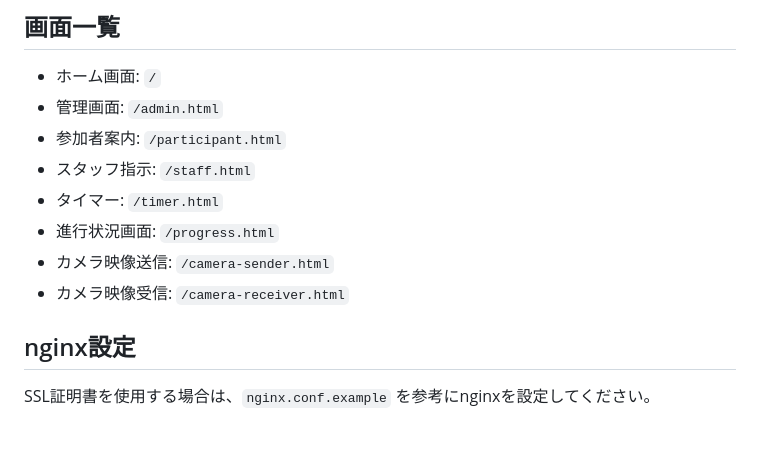
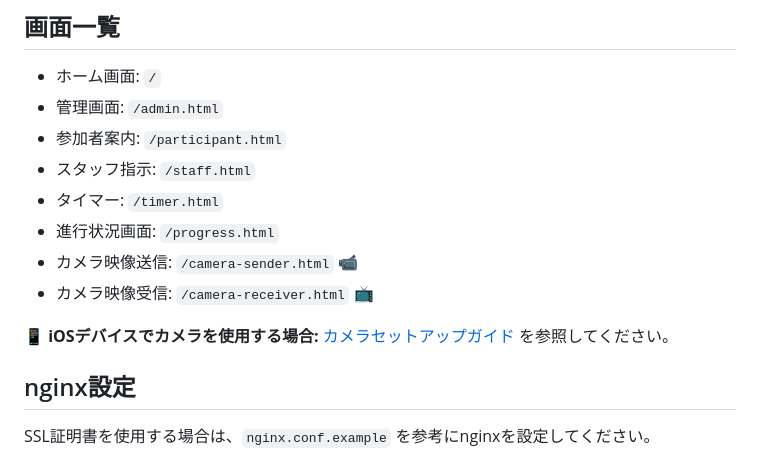
Before and after one commit to Kisaraki2021/exit4-operation-kit, a Markdown page: README.md, the part around the change. Rendered like a GitHub page; blank space fills up the shorter version.

```diff
--- a/README.md
+++ b/README.md
@@ -85,8 +85,10 @@ npx ngrok http 3000
 - スタッフ指示: `/staff.html`
 - タイマー: `/timer.html`
 - 進行状況画面: `/progress.html`
-- カメラ映像送信: `/camera-sender.html`
-- カメラ映像受信: `/camera-receiver.html`
+- カメラ映像送信: `/camera-sender.html` 📹
+- カメラ映像受信: `/camera-receiver.html` 📺
+
+**📱 iOSデバイスでカメラを使用する場合:** [カメラセットアップガイド](CAMERA_SETUP.md) を参照してください。
 
 ## nginx設定
 SSL証明書を使用する場合は、`nginx.conf.example` を参考にnginxを設定してください。
```
Also changed, not shown: CAMERA_SETUP.md (added, +235 -0 lines).
